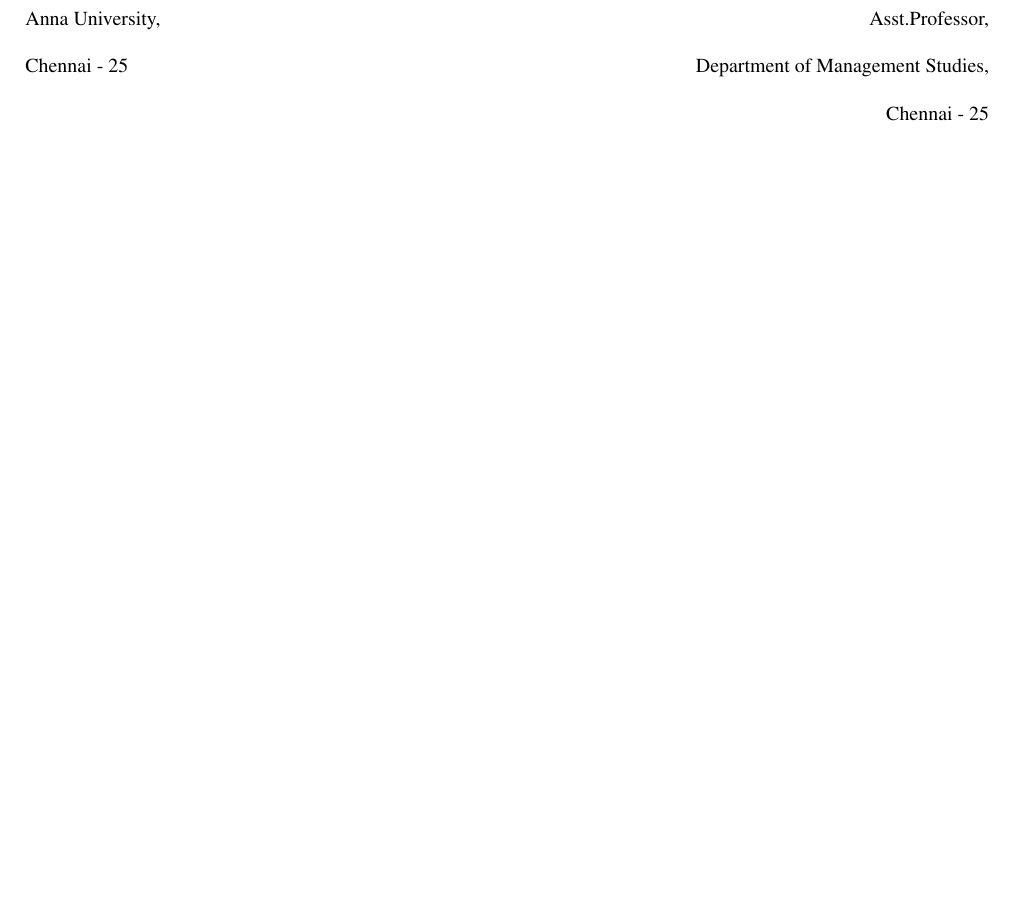
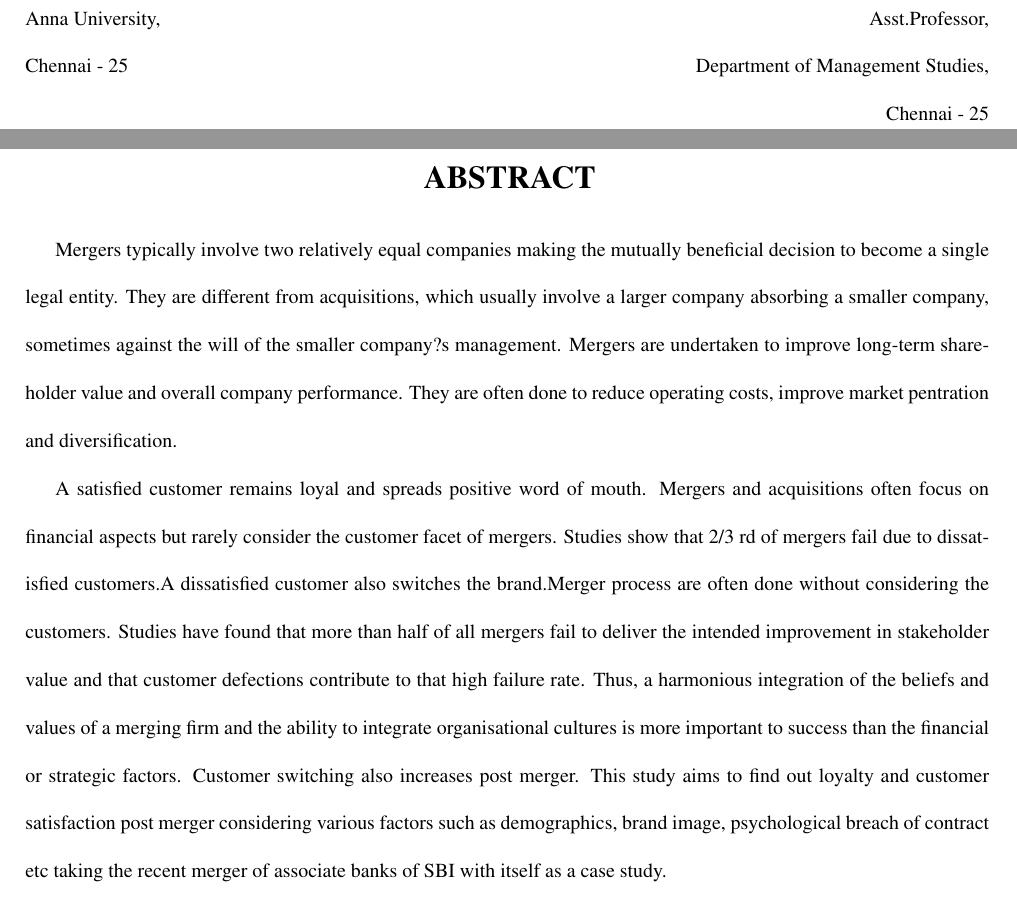
Before and after one commit to v-adhithyan/mbaproject, a LaTeX document (report/final_report.tex): part of page 2 of 2 before the commit and two parts of pages 2 and 3 of 6 after it, the two joined at a grey line, cut so that both start at the same text. Compiled offline with pdfLaTeX.

Commit message:
added abstract and table of contents

```diff
--- a/report/final_report.tex
+++ b/report/final_report.tex
@@ -56,3 +57,11 @@ Certified that this project report \textbf{"POST MERGER ANALYSIS OF CUSTOMER SAT
 \noindent Chennai - 25 \hfill \hfill Department of Management Studies,\\
 \noindent \tab \hfill \hfill Chennai - 25\\
 
+\newpage
+\begin{center}
+\textbf{\fontsize{16}{2} \selectfont ABSTRACT}\\
+\end{center}
+\par Mergers typically involve two relatively equal companies making the mutually beneficial decision to become a single legal entity. They are different from acquisitions, which usually involve a larger company absorbing a smaller company, sometimes against the will of the smaller company?s management. Mergers are undertaken to improve long-term shareholder value and overall company performance. They are often done to reduce operating costs, improve market pentration and diversification.
+\par A satisfied customer remains loyal and spreads positive word of mouth. Mergers and acquisitions often focus on financial aspects but rarely consider the customer facet of mergers. Studies show that 2/3 rd of mergers fail due to dissatisfied customers.A dissatisfied customer also switches the brand.Merger process are often done without considering the customers. Studies have found that more than half of all mergers fail to deliver the intended improvement in stakeholder value and that customer defections contribute to that high failure rate. Thus, a harmonious integration of the beliefs and values of a merging firm and the ability to integrate organisational cultures is more important to success than the financial or strategic factors. Customer switching also increases post merger. This study aims to find out loyalty and customer satisfaction post merger considering various factors such as demographics, brand image, psychological breach of contract etc taking the recent merger of associate banks of SBI with itself as a case study.
+
+\newpage
```
Also changed, not shown: report/final_report.pdf, report/final_report.tex (11 more changed lines), 6 other files.
